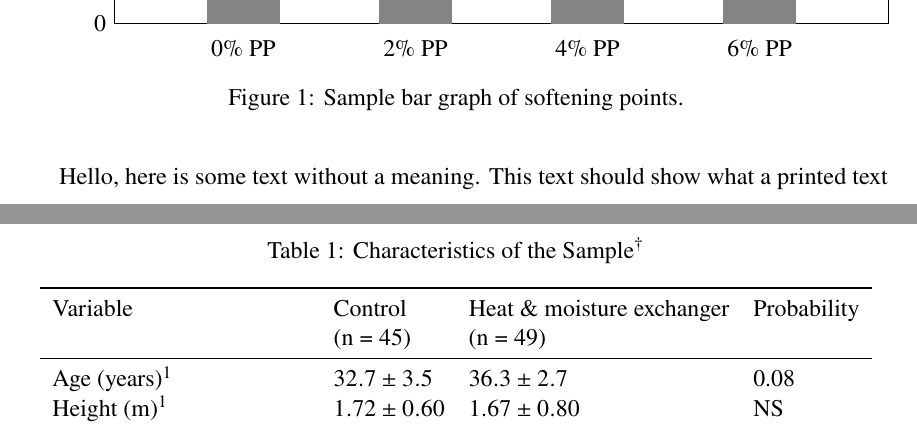
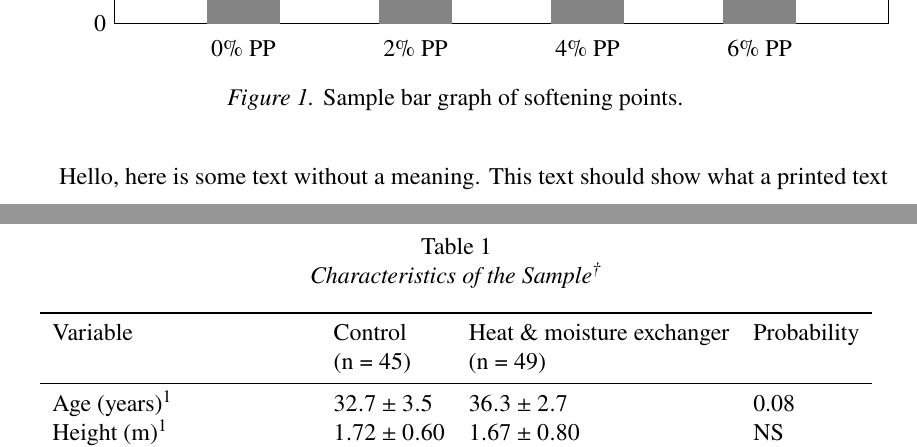
Before and after one commit to MasterToast10/str-templates, a LaTeX thesis (strrespaper-trad/strrespaper-trad.tex, which reads strrespaper-journ/strrespaper-journ.cls, strrespaper-trad/strrespaper-trad.cls): two parts of pages 22 and 23 of 33, joined at a grey line, cut so that both start at the same text. Compiled offline with pdfLaTeX.

Commit message:
Conform to Figure caption convention

```diff
--- a/strrespaper-journ/strrespaper-journ.cls
+++ b/strrespaper-journ/strrespaper-journ.cls
@@ -66,6 +66,7 @@
     labelsep=newline
 }
 \captionsetup[figure]{
+	textformat=period,
     labelfont=it,
     labelsep=period
 }
--- a/strrespaper-trad/strrespaper-trad.cls
+++ b/strrespaper-trad/strrespaper-trad.cls
@@ -49,6 +49,18 @@
 	filecolor=black,
 	linkcolor=black,
 	urlcolor=black
+}
+
+\RequirePackage[font=normalsize]{caption}
+
+\captionsetup[table]{
+    textfont=it,
+    labelsep=newline
+}
+\captionsetup[figure]{
+	textformat=period,
+	labelfont=it,
+    labelsep=period
 }
 
 \expandafter\def\expandafter\UrlBreaks\expandafter{\UrlBreaks%  save the current one
--- a/strrespaper-trad/strrespaper-trad.tex
+++ b/strrespaper-trad/strrespaper-trad.tex
@@ -394,7 +394,7 @@
 						node[pos=4/4,anchor=south, color=black, yshift=10] {68.0};
 					\end{axis}
 				\end{tikzpicture}
-				\caption[Sample bar graph. ]{Sample bar graph of softening points.}
+				\caption[Sample bar graph]{Sample bar graph of softening points}
 				\label{fig:samplebargraph}
 			\end{figure}
 
```
Also changed, not shown: strrespaper-journ/strrespaper-journ.tex (+2 -2 lines), strrespaper-journ/strrespaper-journ.pdf, strrespaper-trad/strrespaper-trad.pdf, strrespaper-trad/strrespaper-trad.tex (4 more changed lines).
